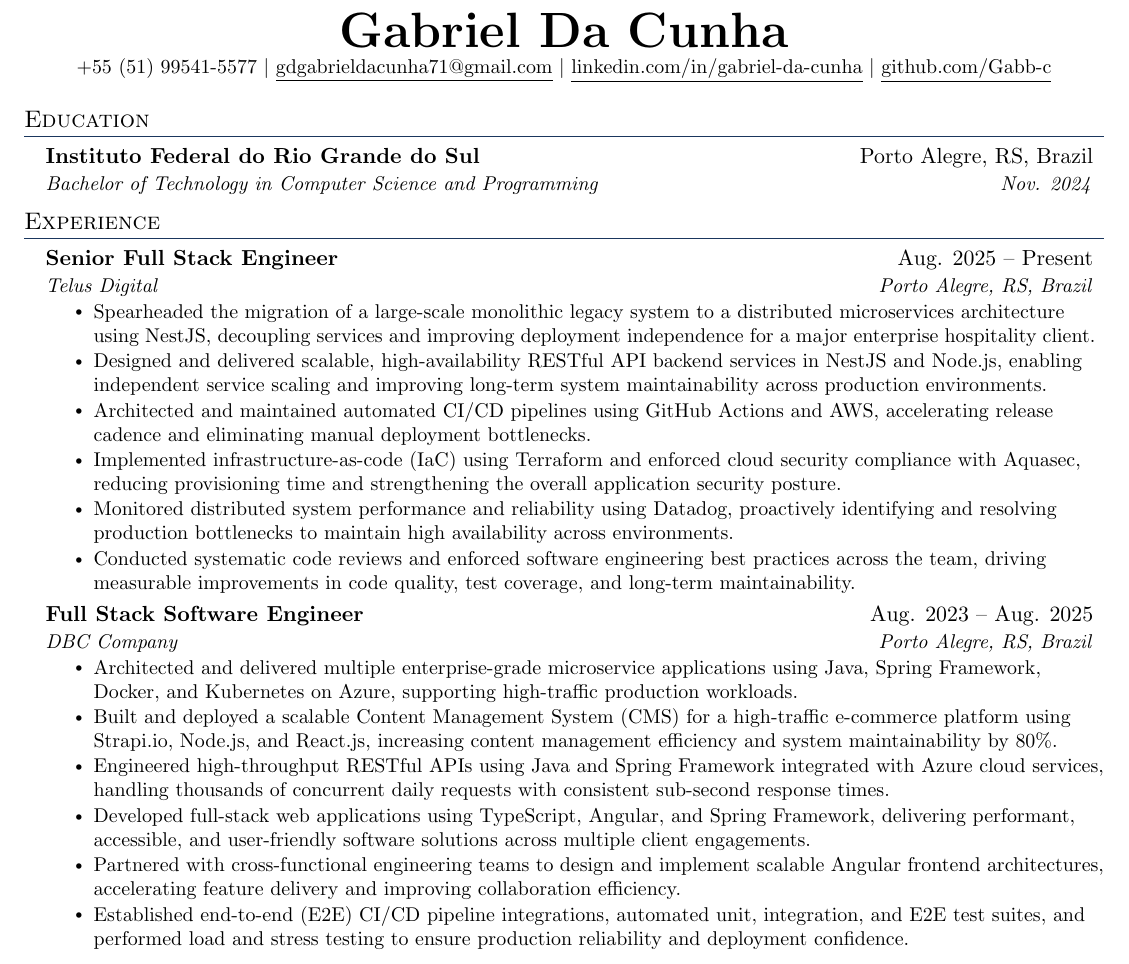
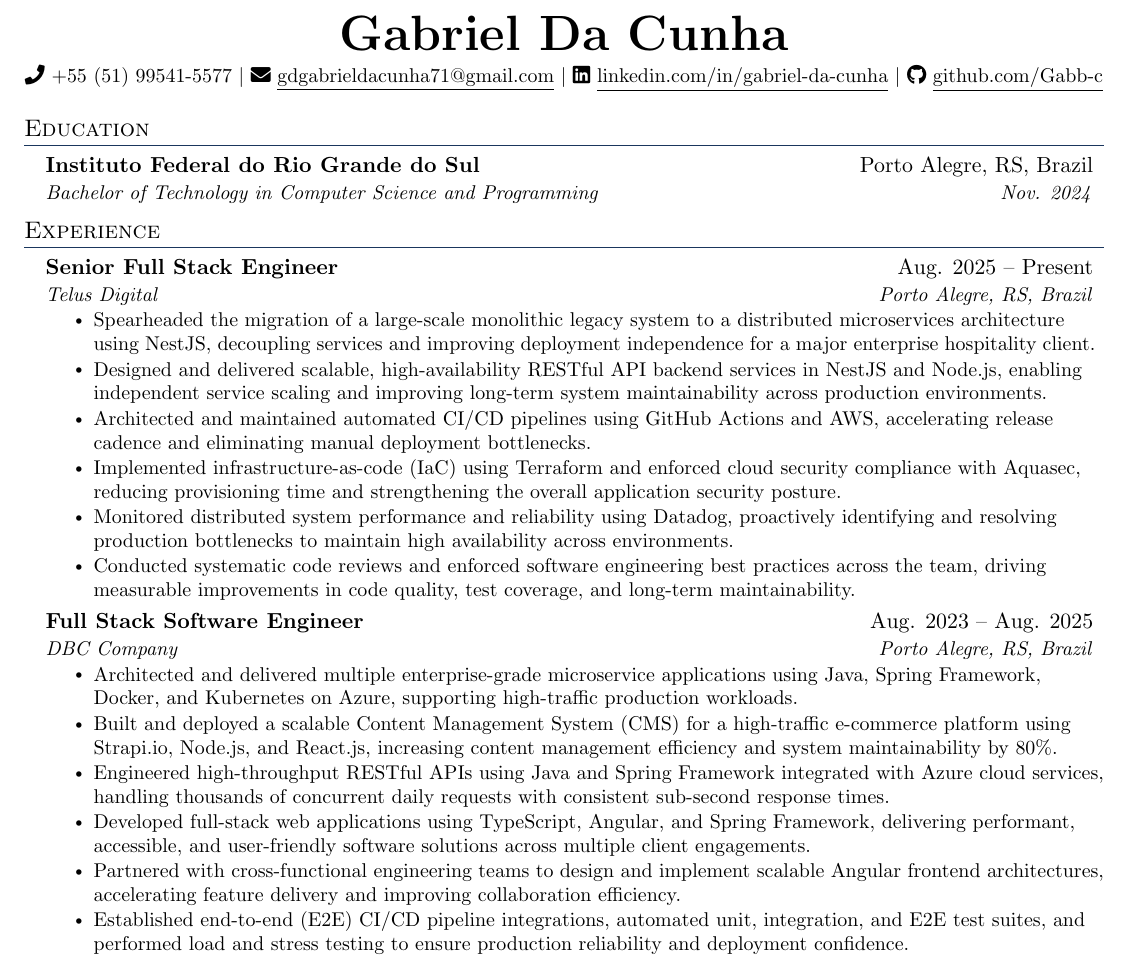
Before and after one commit to Gabb-c/Gabb-c, a LaTeX CV (resume/template.tex, which reads resume/heading.tex): part of page 1 of 2, cut so that both start at the same text. Compiled offline with pdfLaTeX.

```diff
--- a/resume/heading.tex
+++ b/resume/heading.tex
@@ -1,7 +1,8 @@
 \begin{center}
-  \textbf{\Huge \scshape Gabriel Da Cunha} \\ \vspace{1pt}
-  \small +55 (51) 99541-5577 $|$
-  \href{mailto:gdgabrieldacunha71@gmail.com}{\underline{gdgabrieldacunha71@gmail.com}} $|$
-  \href{https://www.linkedin.com/in/gabriel-da-cunha/}{\underline{linkedin.com/in/gabriel-da-cunha}} $|$
-  \href{https://github.com/Gabb-c}{\underline{github.com/Gabb-c}}
+  \textbf{\Huge \scshape Gabriel Da Cunha} \\ \vspace{4pt}
+  \small
+  \faPhone\ +55 (51) 99541-5577 $|$
+  \faEnvelope\ \href{mailto:gdgabrieldacunha71@gmail.com}{\underline{gdgabrieldacunha71@gmail.com}} $|$
+  \faLinkedin\ \href{https://www.linkedin.com/in/gabriel-da-cunha/}{\underline{linkedin.com/in/gabriel-da-cunha}} $|$
+  \faGithub\ \href{https://github.com/Gabb-c}{\underline{github.com/Gabb-c}}
 \end{center}
```
